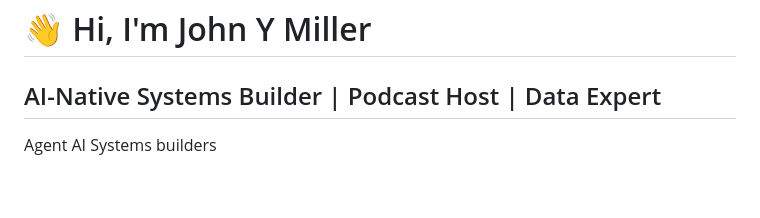
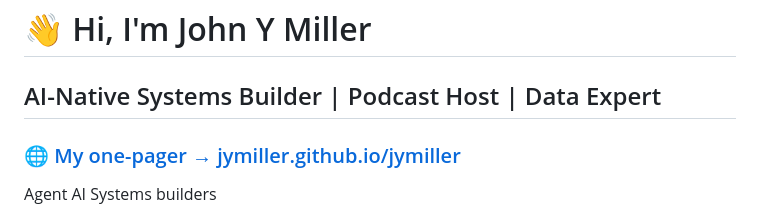
Before and after one commit to jymiller/jymiller, a Markdown page: README.md, the part around the change. GitHub-like rendering; blank space fills up the shorter version.

Commit message:
Add one-pager link near top of profile README
Surface the GitHub Pages one-pager prominently below the tagline so
profile visitors can jump straight to the visual view.

Co-Authored-By: Claude Opus 4.7 (1M context) <noreply@anthropic.com>

```diff
--- a/README.md
+++ b/README.md
@@ -2,6 +2,8 @@
 
 
 ## AI-Native Systems Builder | Podcast Host | Data Expert
+
+### 🌐 [My one-pager → jymiller.github.io/jymiller](https://jymiller.github.io/jymiller/)
 
 Agent AI Systems builders
 - Working on my harness for all of the things
```
